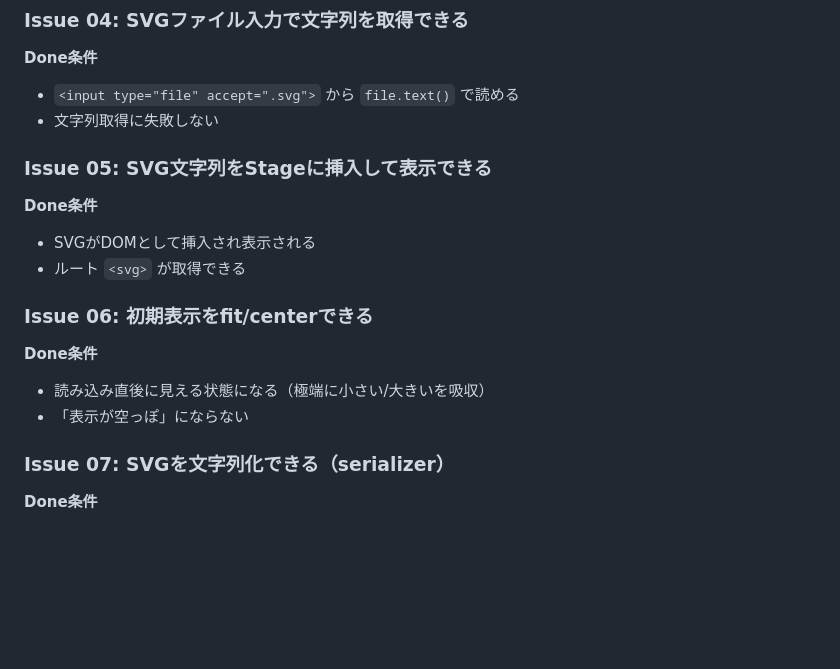
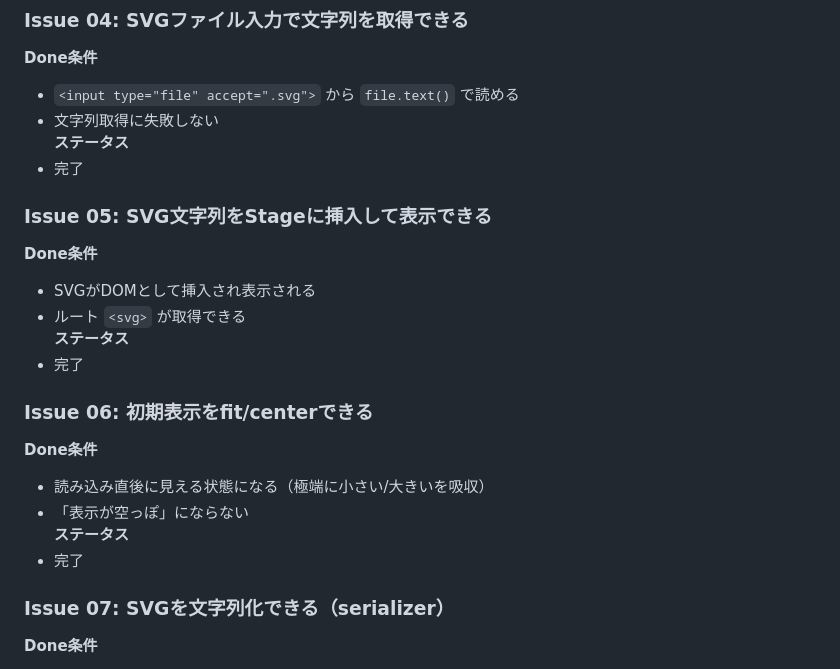
Before and after one commit to igapyon/svg-part-editor, a Markdown page: docs/issues.md, the part around the change. GitHub-like rendering; blank space fills up the shorter version.

```diff
--- a/docs/issues.md
+++ b/docs/issues.md
@@ -26,16 +26,22 @@
 **Done条件**
 - `<input type="file" accept=".svg">` から `file.text()` で読める
 - 文字列取得に失敗しない
+**ステータス**
+- 完了
 
 ### Issue 05: SVG文字列をStageに挿入して表示できる
 **Done条件**
 - SVGがDOMとして挿入され表示される
 - ルート `<svg>` が取得できる
+**ステータス**
+- 完了
 
 ### Issue 06: 初期表示をfit/centerできる
 **Done条件**
 - 読み込み直後に見える状態になる（極端に小さい/大きいを吸収）
 - 「表示が空っぽ」にならない
+**ステータス**
+- 完了
 
 ### Issue 07: SVGを文字列化できる（serializer）
 **Done条件**
```
